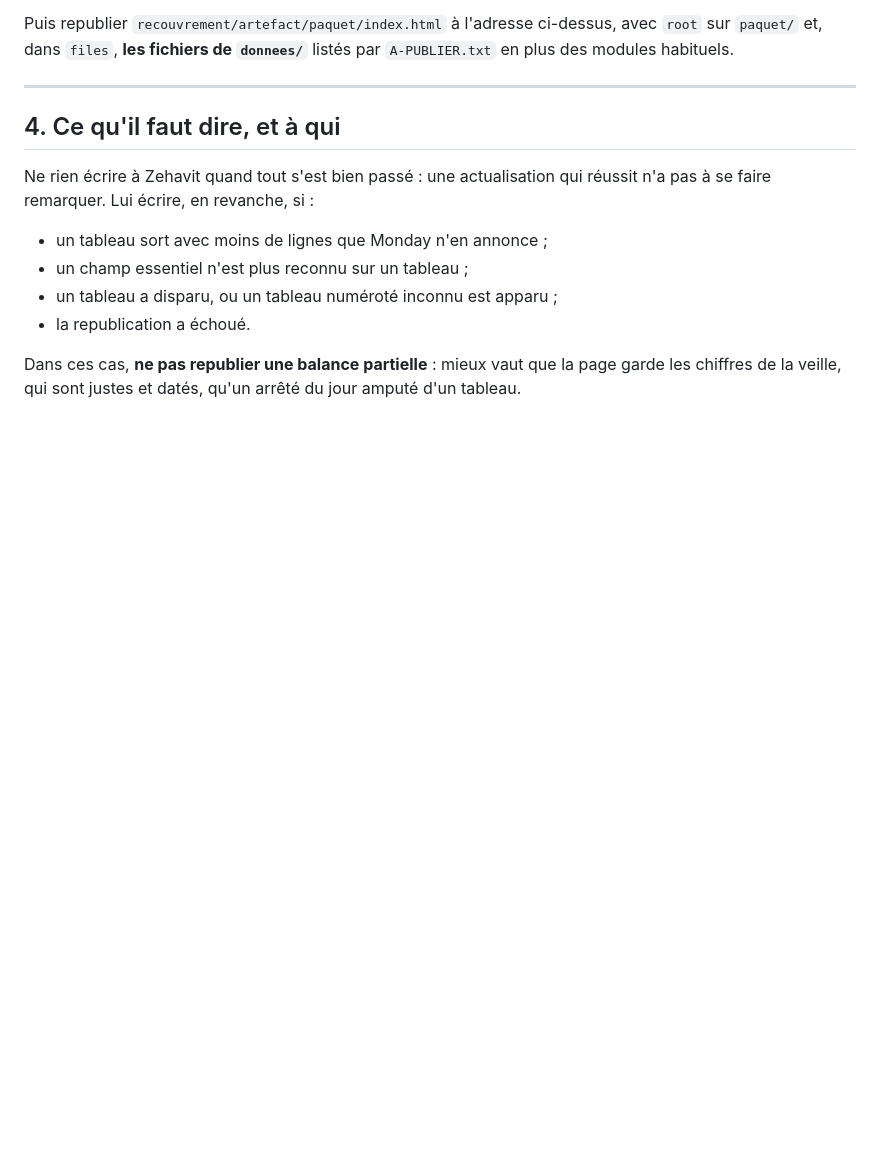
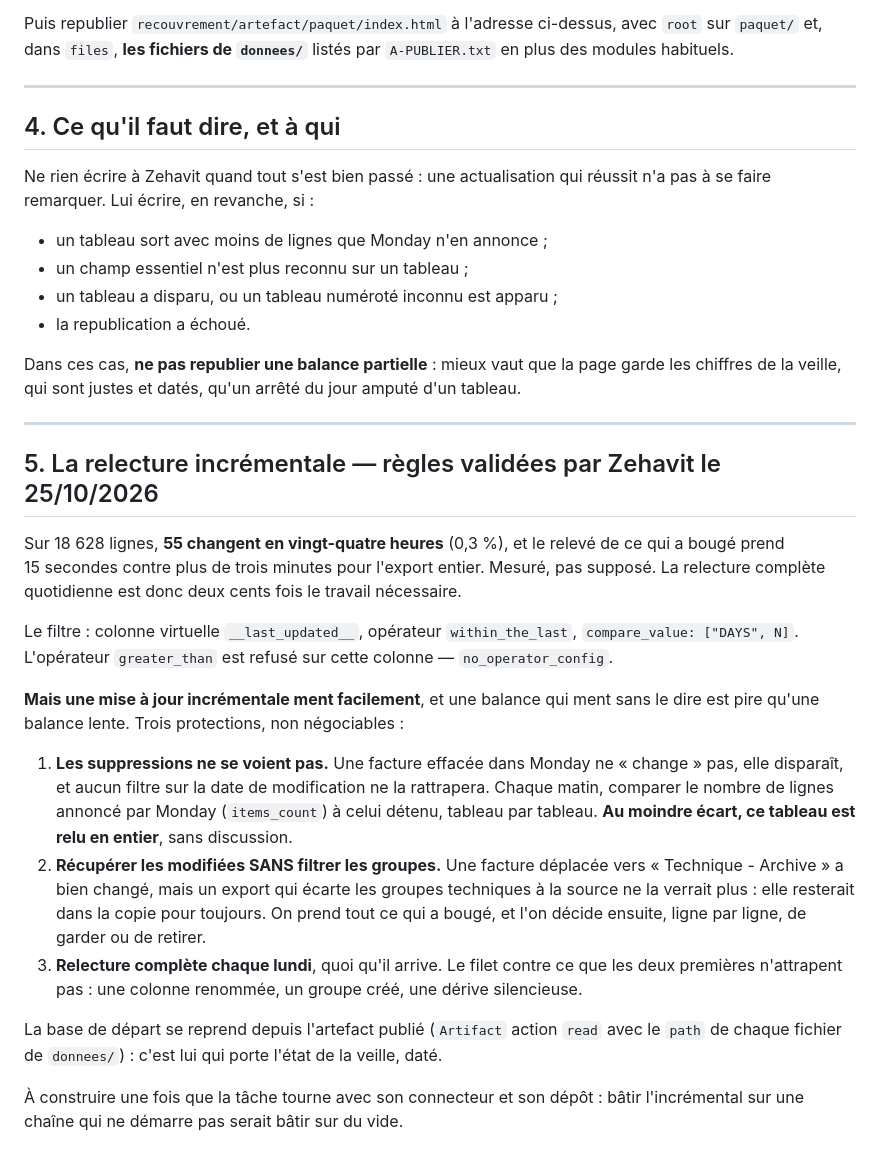
Before and after one commit to zehavith/Finance_Liora_CM, a Markdown page: recouvrement/artefact/ACTUALISATION-QUOTIDIENNE.md, the part around the change. Drawn GitHub-style; blank space fills up the shorter version.

```diff
--- a/recouvrement/artefact/ACTUALISATION-QUOTIDIENNE.md
+++ b/recouvrement/artefact/ACTUALISATION-QUOTIDIENNE.md
@@ -196,3 +196,41 @@ réussit n'a pas à se faire remarquer. Lui écrire, en revanche, si :
 Dans ces cas, **ne pas republier une balance partielle** : mieux vaut que la
 page garde les chiffres de la veille, qui sont justes et datés, qu'un arrêté
 du jour amputé d'un tableau.
+
+---
+
+## 5. La relecture incrémentale — règles validées par Zehavit le 25/10/2026
+
+Sur 18 628 lignes, **55 changent en vingt-quatre heures** (0,3 %), et le relevé
+de ce qui a bougé prend 15 secondes contre plus de trois minutes pour l'export
+entier. Mesuré, pas supposé. La relecture complète quotidienne est donc deux
+cents fois le travail nécessaire.
+
+Le filtre : colonne virtuelle `__last_updated__`, opérateur `within_the_last`,
+`compare_value: ["DAYS", N]`. L'opérateur `greater_than` est refusé sur cette
+colonne — `no_operator_config`.
+
+**Mais une mise à jour incrémentale ment facilement**, et une balance qui ment
+sans le dire est pire qu'une balance lente. Trois protections, non
+négociables :
+
+1. **Les suppressions ne se voient pas.** Une facture effacée dans Monday ne
+   « change » pas, elle disparaît, et aucun filtre sur la date de modification
+   ne la rattrapera. Chaque matin, comparer le nombre de lignes annoncé par
+   Monday (`items_count`) à celui détenu, tableau par tableau. **Au moindre
+   écart, ce tableau est relu en entier**, sans discussion.
+2. **Récupérer les modifiées SANS filtrer les groupes.** Une facture déplacée
+   vers « Technique - Archive » a bien changé, mais un export qui écarte les
+   groupes techniques à la source ne la verrait plus : elle resterait dans la
+   copie pour toujours. On prend tout ce qui a bougé, et l'on décide ensuite,
+   ligne par ligne, de garder ou de retirer.
+3. **Relecture complète chaque lundi**, quoi qu'il arrive. Le filet contre ce
+   que les deux premières n'attrapent pas : une colonne renommée, un groupe
+   créé, une dérive silencieuse.
+
+La base de départ se reprend depuis l'artefact publié (`Artifact` action `read`
+avec le `path` de chaque fichier de `donnees/`) : c'est lui qui porte l'état de
+la veille, daté.
+
+À construire une fois que la tâche tourne avec son connecteur et son dépôt :
+bâtir l'incrémental sur une chaîne qui ne démarre pas serait bâtir sur du vide.
```
Also changed, not shown: TACHE-9H45-a-coller.md (added, +38 -0 lines).
